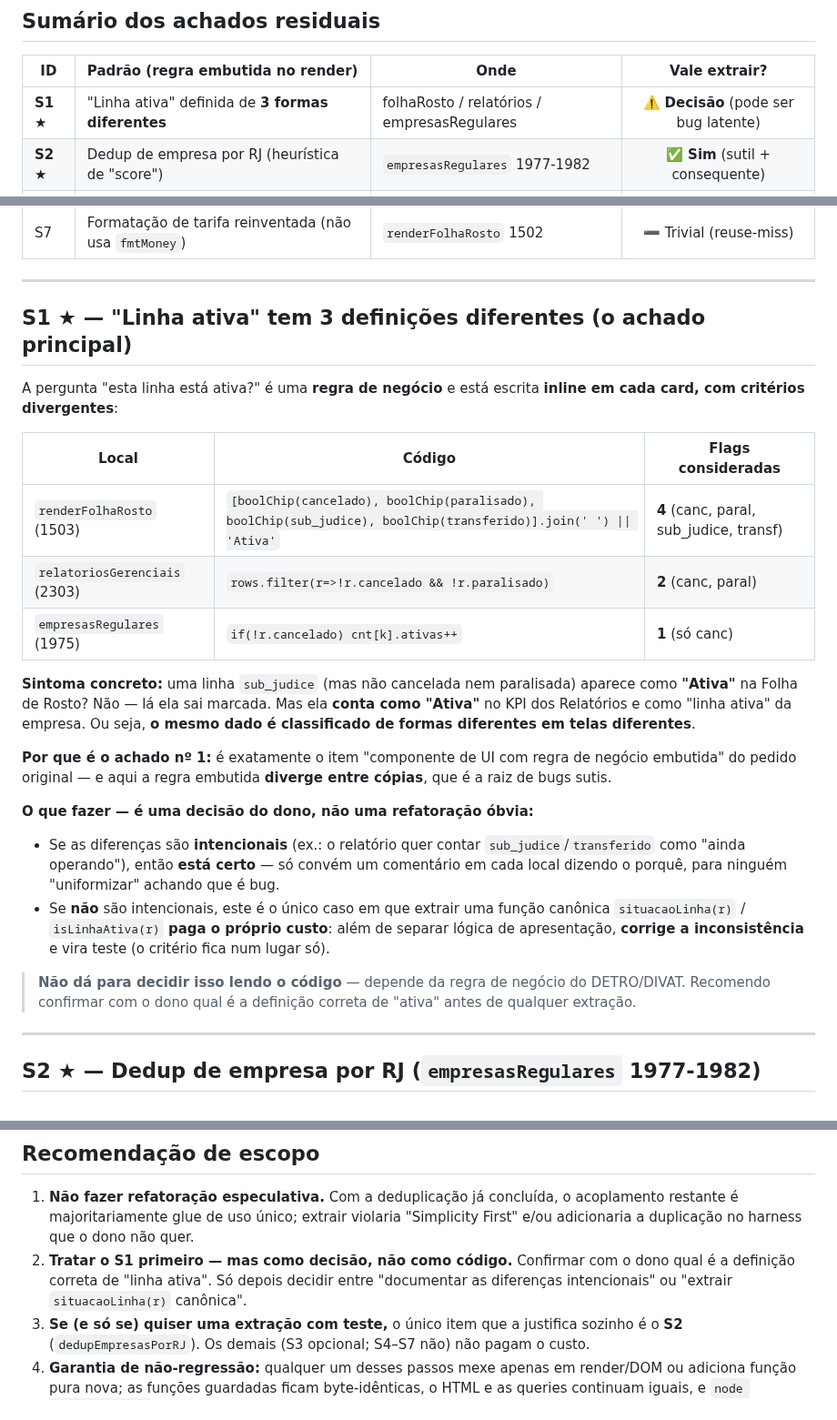
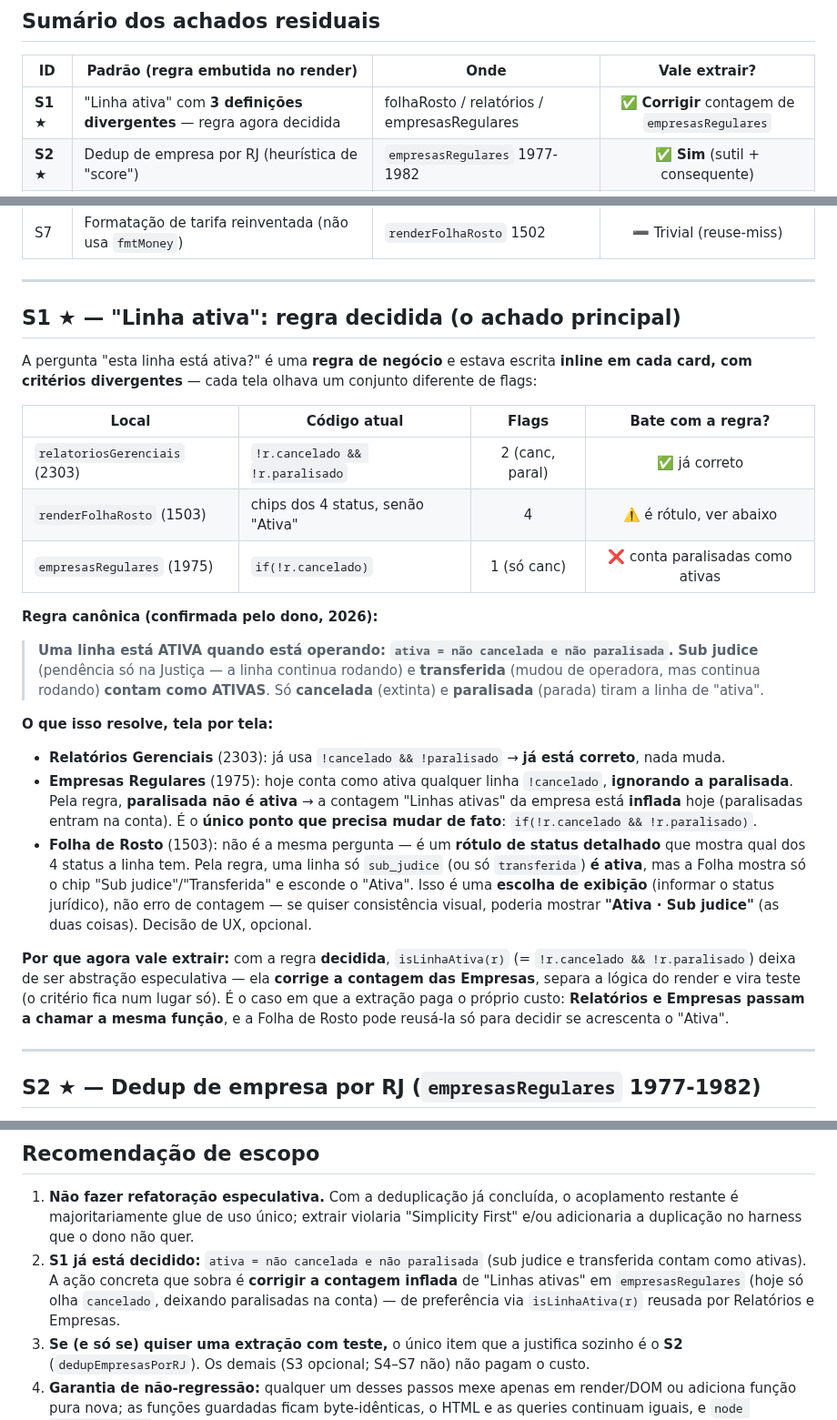
Before and after one commit to LucasMolinari9/LucasCTEC, a Markdown page: ANALISE_SEPARACAO.md, 3 parts joined by grey strips. Shown at 91% size. Drawn GitHub-style.

Commit message:
docs: registra regra decidida de "linha ativa" no S1
Regra canônica confirmada pelo dono: ativa = não cancelada e não
paralisada (sub judice e transferida contam como ativas, pois a linha
continua operando).

Consequência concreta registrada: a contagem "Linhas ativas" em
empresasRegulares está inflada hoje (só olha `cancelado`, deixando
paralisadas na conta); Relatórios já está correto. Nenhuma linha do
index.html foi alterada — segue diagnóstico.

Co-Authored-By: Claude Opus 4.8 <noreply@anthropic.com>
Claude-Session: https://claude.ai/code/session_017hEEX3w8VLjc76pu27ZYnb

```diff
--- a/ANALISE_SEPARACAO.md
+++ b/ANALISE_SEPARACAO.md
@@ -42,7 +42,7 @@ Estas **não devem ser mexidas**: já são definição única e as puras são gu
 
 | ID | Padrão (regra embutida no render) | Onde | Vale extrair? |
 |----|-----------------------------------|------|:-------------:|
-| **S1 ★** | "Linha ativa" definida de **3 formas diferentes** | folhaRosto / relatórios / empresasRegulares | ⚠️ **Decisão** (pode ser bug latente) |
+| **S1 ★** | "Linha ativa" com **3 definições divergentes** — regra agora decidida | folhaRosto / relatórios / empresasRegulares | ✅ **Corrigir** contagem de `empresasRegulares` |
 | **S2 ★** | Dedup de empresa por RJ (heurística de "score") | `empresasRegulares` 1977-1982 | ✅ **Sim** (sutil + consequente) |
 | S3 | Agregações de relatório inline (count/sum/sort) | `relatoriosGerenciais`, `frotaPorEmpresa` | 🟡 Opcional (uso único) |
 | S4 | Regra `vigente` de tarifa | `renderTarifas` 1902 | ➖ Não (uso único) |
@@ -52,36 +52,41 @@ Estas **não devem ser mexidas**: já são definição única e as puras são gu
 
 ---
 
-## S1 ★ — "Linha ativa" tem 3 definições diferentes (o achado principal)
+## S1 ★ — "Linha ativa": regra decidida (o achado principal)
 
-A pergunta "esta linha está ativa?" é uma **regra de negócio** e está escrita **inline em cada
-card, com critérios divergentes**:
+A pergunta "esta linha está ativa?" é uma **regra de negócio** e estava escrita **inline em cada
+card, com critérios divergentes** — cada tela olhava um conjunto diferente de flags:
 
-| Local | Código | Flags consideradas |
-|---|---|---|
-| `renderFolhaRosto` (1503) | `[boolChip(cancelado), boolChip(paralisado), boolChip(sub_judice), boolChip(transferido)].join(' ') \|\| 'Ativa'` | **4** (canc, paral, sub_judice, transf) |
-| `relatoriosGerenciais` (2303) | `rows.filter(r=>!r.cancelado && !r.paralisado)` | **2** (canc, paral) |
-| `empresasRegulares` (1975) | `if(!r.cancelado) cnt[k].ativas++` | **1** (só canc) |
+| Local | Código atual | Flags | Bate com a regra? |
+|---|---|:--:|:--:|
+| `relatoriosGerenciais` (2303) | `!r.cancelado && !r.paralisado` | 2 (canc, paral) | ✅ já correto |
+| `renderFolhaRosto` (1503) | chips dos 4 status, senão "Ativa" | 4 | ⚠️ é rótulo, ver abaixo |
+| `empresasRegulares` (1975) | `if(!r.cancelado)` | 1 (só canc) | ❌ conta paralisadas como ativas |
 
-**Sintoma concreto:** uma linha `sub_judice` (mas não cancelada nem paralisada) aparece como
-**"Ativa"** na Folha de Rosto? Não — lá ela sai marcada. Mas ela **conta como "Ativa"** no KPI dos
-Relatórios e como "linha ativa" da empresa. Ou seja, **o mesmo dado é classificado de formas
-diferentes em telas diferentes**.
+**Regra canônica (confirmada pelo dono, 2026):**
 
-**Por que é o achado nº 1:** é exatamente o item "componente de UI com regra de negócio embutida"
-do pedido original — e aqui a regra embutida **diverge entre cópias**, que é a raiz de bugs
-sutis.
+> **Uma linha está ATIVA quando está operando: `ativa = não cancelada e não paralisada`.**
+> **Sub judice** (pendência só na Justiça — a linha continua rodando) e **transferida** (mudou de
+> operadora, mas continua rodando) **contam como ATIVAS**. Só **cancelada** (extinta) e
+> **paralisada** (parada) tiram a linha de "ativa".
 
-**O que fazer — é uma decisão do dono, não uma refatoração óbvia:**
-- Se as diferenças são **intencionais** (ex.: o relatório quer contar `sub_judice`/`transferido`
-  como "ainda operando"), então **está certo** — só convém um comentário em cada local dizendo o
-  porquê, para ninguém "uniformizar" achando que é bug.
-- Se **não** são intencionais, este é o único caso em que extrair uma função canônica
-  `situacaoLinha(r)` / `isLinhaAtiva(r)` **paga o próprio custo**: além de separar lógica de
-  apresentação, **corrige a inconsistência** e vira teste (o critério fica num lugar só).
+**O que isso resolve, tela por tela:**
+- **Relatórios Gerenciais** (2303): já usa `!cancelado && !paralisado` → **já está correto**, nada muda.
+- **Empresas Regulares** (1975): hoje conta como ativa qualquer linha `!cancelado`, **ignorando a
+  paralisada**. Pela regra, **paralisada não é ativa** → a contagem "Linhas ativas" da empresa está
+  **inflada** hoje (paralisadas entram na conta). É o **único ponto que precisa mudar de fato**:
+  `if(!r.cancelado && !r.paralisado)`.
+- **Folha de Rosto** (1503): não é a mesma pergunta — é um **rótulo de status detalhado** que mostra
+  qual dos 4 status a linha tem. Pela regra, uma linha só `sub_judice` (ou só `transferida`) **é
+  ativa**, mas a Folha mostra só o chip "Sub judice"/"Transferida" e esconde o "Ativa". Isso é uma
+  **escolha de exibição** (informar o status jurídico), não erro de contagem — se quiser consistência
+  visual, poderia mostrar **"Ativa · Sub judice"** (as duas coisas). Decisão de UX, opcional.
 
-> **Não dá para decidir isso lendo o código** — depende da regra de negócio do DETRO/DIVAT.
-> Recomendo confirmar com o dono qual é a definição correta de "ativa" antes de qualquer extração.
+**Por que agora vale extrair:** com a regra **decidida**, `isLinhaAtiva(r)` (= `!r.cancelado &&
+!r.paralisado`) deixa de ser abstração especulativa — ela **corrige a contagem das Empresas**,
+separa a lógica do render e vira teste (o critério fica num lugar só). É o caso em que a extração
+paga o próprio custo: **Relatórios e Empresas passam a chamar a mesma função**, e a Folha de Rosto
+pode reusá-la só para decidir se acrescenta o "Ativa".
 
 ---
 
@@ -182,9 +187,10 @@ desejável na Folha de Rosto.
 1. **Não fazer refatoração especulativa.** Com a deduplicação já concluída, o acoplamento restante
    é majoritariamente glue de uso único; extrair violaria "Simplicity First" e/ou adicionaria a
    duplicação no harness que o dono não quer.
-2. **Tratar o S1 primeiro — mas como decisão, não como código.** Confirmar com o dono qual é a
-   definição correta de "linha ativa". Só depois decidir entre "documentar as diferenças
-   intencionais" ou "extrair `situacaoLinha(r)` canônica".
+2. **S1 já está decidido:** `ativa = não cancelada e não paralisada` (sub judice e transferida
+   contam como ativas). A ação concreta que sobra é **corrigir a contagem inflada** de "Linhas
+   ativas" em `empresasRegulares` (hoje só olha `cancelado`, deixando paralisadas na conta) — de
+   preferência via `isLinhaAtiva(r)` reusada por Relatórios e Empresas.
 3. **Se (e só se) quiser uma extração com teste,** o único item que a justifica sozinho é o
    **S2** (`dedupEmpresasPorRJ`). Os demais (S3 opcional; S4–S7 não) não pagam o custo.
 4. **Garantia de não-regressão:** qualquer um desses passos mexe apenas em render/DOM ou adiciona
```
